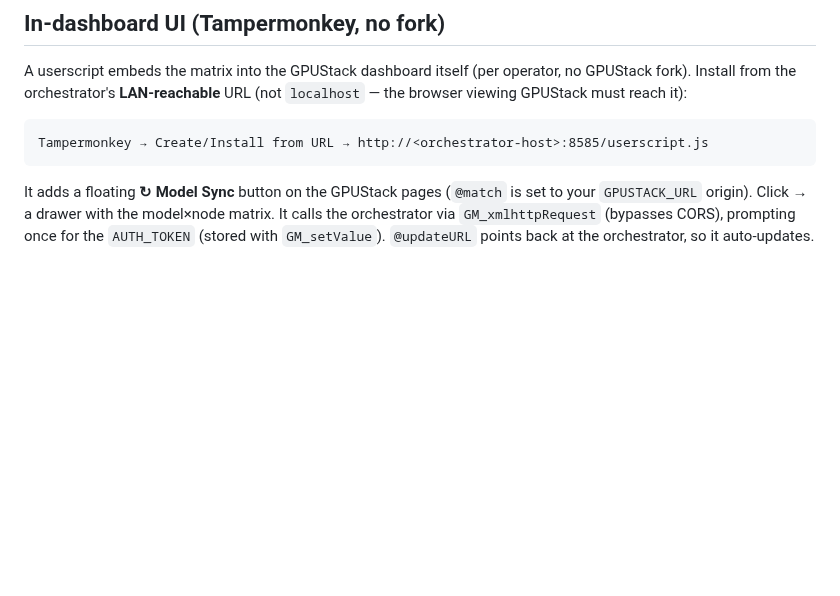
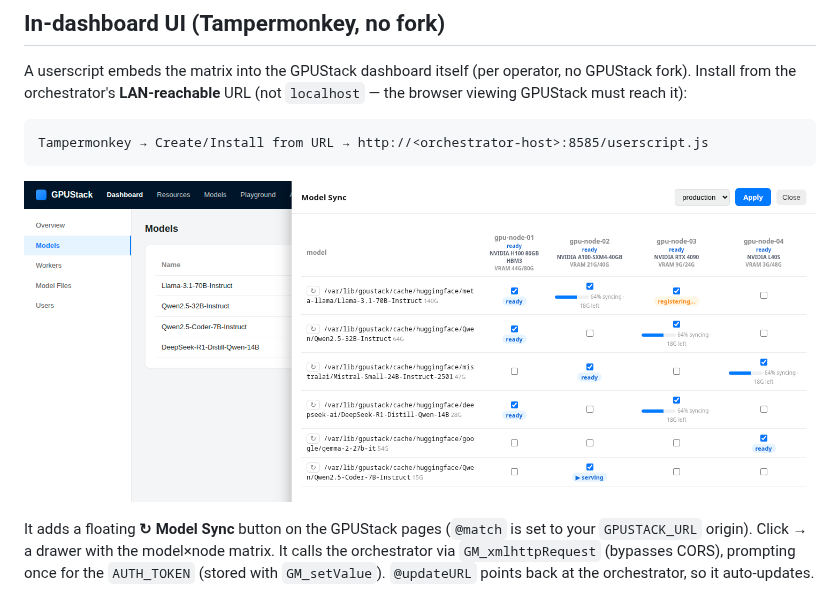
Before and after one commit to maci0/gpustack-modelsync, a Markdown page: README.md, the part around the change. GitHub-like rendering; pictures changed too: docs/screenshots/userscript-dashboard.png (added); blank space fills up the shorter version.

Commit message:
docs: screenshot of the in-dashboard Tampermonkey drawer
Show the userscript's Model Sync drawer rendered over the GPUStack dashboard, so
the in-dashboard UI section has a visual like the standalone matrix does.

````diff
--- a/README.md
+++ b/README.md
@@ -219,6 +219,8 @@ no GPUStack fork). Install from the orchestrator's **LAN-reachable** URL (not
 Tampermonkey → Create/Install from URL → http://<orchestrator-host>:8585/userscript.js
 ```
 
+![Model Sync drawer inside the GPUStack dashboard](docs/screenshots/userscript-dashboard.png)
+
 It adds a floating **↻ Model Sync** button on the GPUStack pages (`@match` is set
 to your `GPUSTACK_URL` origin). Click → a drawer with the model×node matrix. It
 calls the orchestrator via `GM_xmlhttpRequest` (bypasses CORS), prompting once
````
